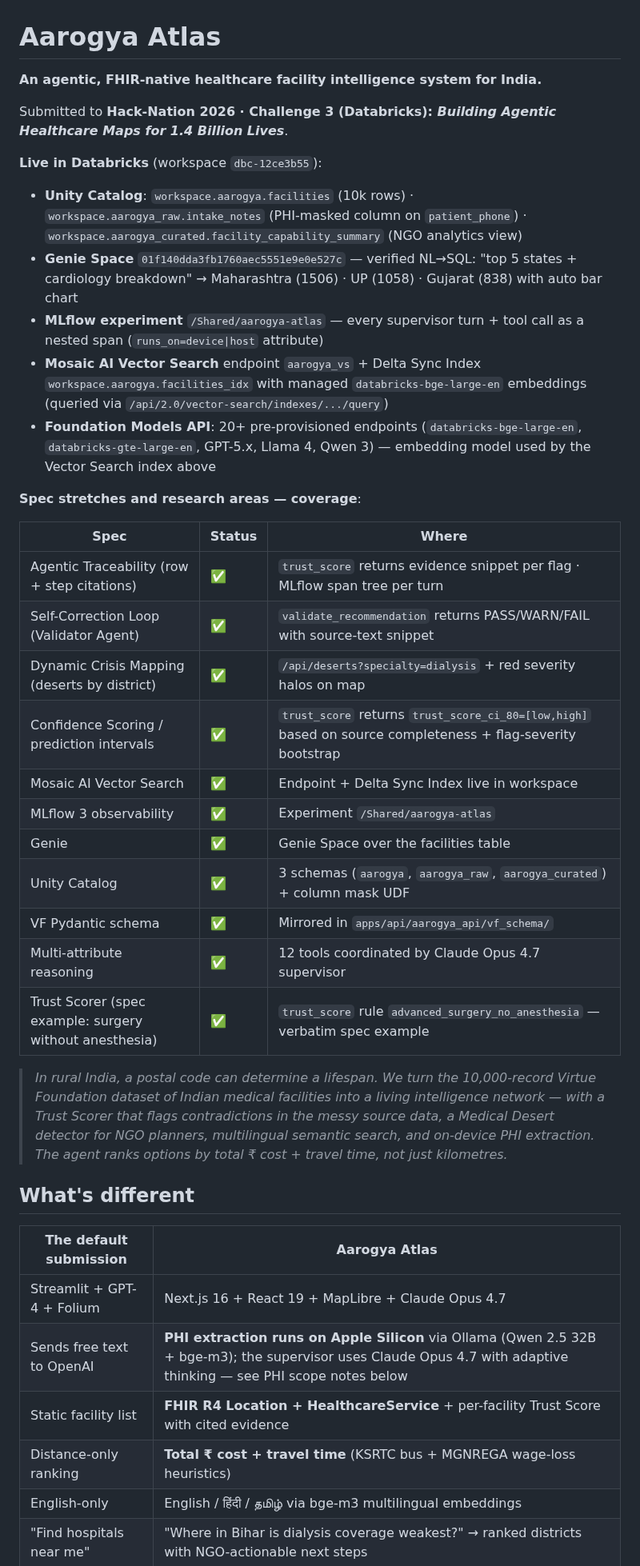
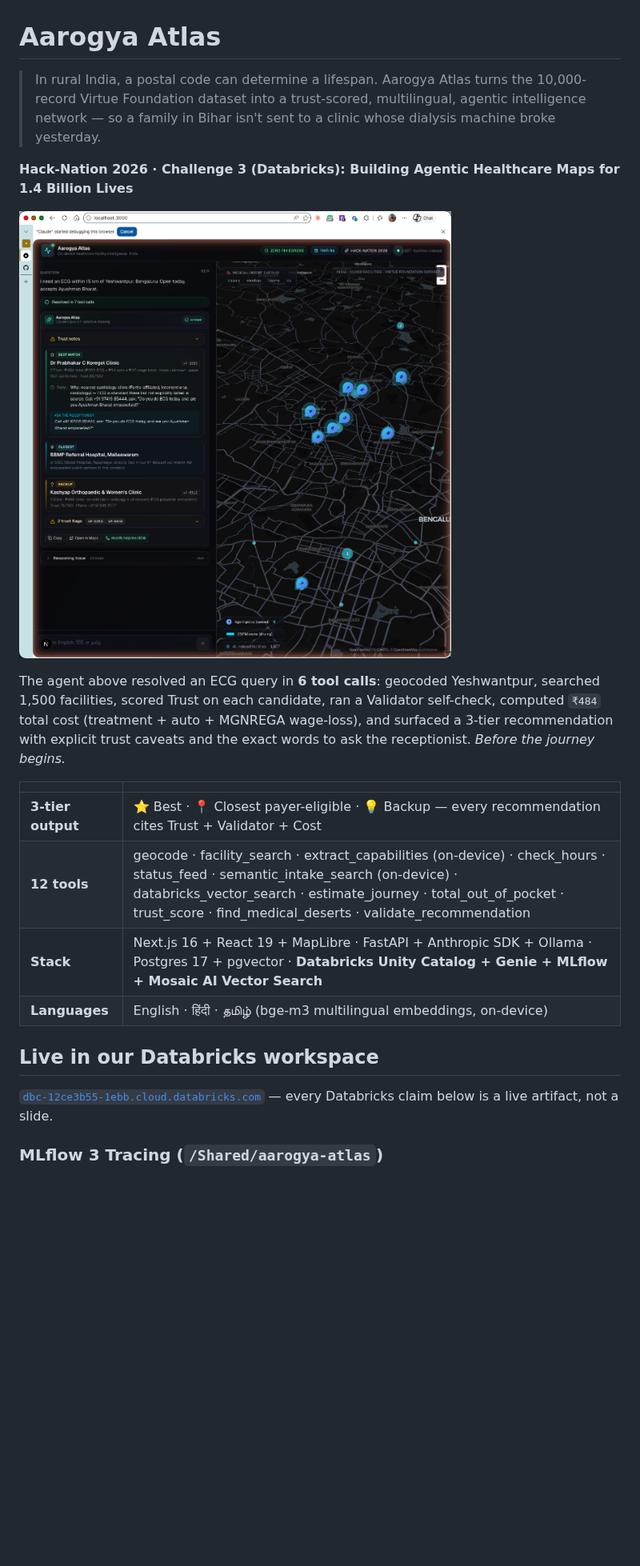
Before and after one commit to damsolanke/aarogya-atlas, a Markdown page: README.md, the part around one of its changes. Shown at 80% size. GitHub-like rendering; pictures changed too: docs/screenshots/02_query_result.png (added); blank space fills up the shorter version.

```diff
--- a/README.md
+++ b/README.md
@@ -1,48 +1,31 @@
 # Aarogya Atlas
 
-**An agentic, FHIR-native healthcare facility intelligence system for India.**
+> In rural India, a postal code can determine a lifespan.
+> Aarogya Atlas turns the 10,000-record Virtue Foundation dataset into a
+> trust-scored, multilingual, agentic intelligence network — so a family in
+> Bihar isn't sent to a clinic whose dialysis machine broke yesterday.
 
-Submitted to **Hack-Nation 2026 · Challenge 3 (Databricks): *Building Agentic
-Healthcare Maps for 1.4 Billion Lives***.
+**Hack-Nation 2026 · Challenge 3 (Databricks): Building Agentic Healthcare Maps for 1.4 Billion Lives**
 
-**Live in Databricks** (workspace `dbc-12ce3b55`):
-- **Unity Catalog**: `workspace.aarogya.facilities` (10k rows) · `workspace.aarogya_raw.intake_notes` (PHI-masked column on `patient_phone`) · `workspace.aarogya_curated.facility_capability_summary` (NGO analytics view)
-- **Genie Space** `01f140dda3fb1760aec5551e9e0e527c` — verified NL→SQL: "top 5 states + cardiology breakdown" → Maharashtra (1506) · UP (1058) · Gujarat (838) with auto bar chart
-- **MLflow experiment** `/Shared/aarogya-atlas` — every supervisor turn + tool call as a nested span (`runs_on=device|host` attribute)
-- **Mosaic AI Vector Search** endpoint `aarogya_vs` + Delta Sync Index `workspace.aarogya.facilities_idx` with managed `databricks-bge-large-en` embeddings (queried via `/api/2.0/vector-search/indexes/.../query`)
-- **Foundation Models API**: 20+ pre-provisioned endpoints (`databricks-bge-large-en`, `databricks-gte-large-en`, GPT-5.x, Llama 4, Qwen 3) — embedding model used by the Vector Search index above
+![Aarogya Atlas — agent answer with ranked picks on the map](docs/screenshots/02_query_result.png)
 
-**Spec stretches and research areas — coverage**:
+The agent above resolved an ECG query in **6 tool calls**: geocoded
+Yeshwantpur, searched 1,500 facilities, scored Trust on each candidate,
+ran a Validator self-check, computed `₹484` total cost (treatment + auto +
+MGNREGA wage-loss), and surfaced a 3-tier recommendation with explicit
+trust caveats and the exact words to ask the receptionist. *Before the
+journey begins.*
 
-| Spec | Status | Where |
-|---|---|---|
-| Agentic Traceability (row + step citations) | ✅ | `trust_score` returns evidence snippet per flag · MLflow span tree per turn |
-| Self-Correction Loop (Validator Agent) | ✅ | `validate_recommendation` returns PASS/WARN/FAIL with source-text snippet |
-| Dynamic Crisis Mapping (deserts by district) | ✅ | `/api/deserts?specialty=dialysis` + red severity halos on map |
-| Confidence Scoring / prediction intervals | ✅ | `trust_score` returns `trust_score_ci_80=[low,high]` based on source completeness + flag-severity bootstrap |
-| Mosaic AI Vector Search | ✅ | Endpoint + Delta Sync Index live in workspace |
-| MLflow 3 observability | ✅ | Experiment `/Shared/aarogya-atlas` |
-| Genie | ✅ | Genie Space over the facilities table |
-| Unity Catalog | ✅ | 3 schemas (`aarogya`, `aarogya_raw`, `aarogya_curated`) + column mask UDF |
-| VF Pydantic schema | ✅ | Mirrored in `apps/api/aarogya_api/vf_schema/` |
-| Multi-attribute reasoning | ✅ | 12 tools coordinated by Claude Opus 4.7 supervisor |
-| Trust Scorer (spec example: surgery without anesthesia) | ✅ | `trust_score` rule `advanced_surgery_no_anesthesia` — verbatim spec example |
+| | |
+| :--- | :--- |
+| **3-tier output** | ⭐ Best · 📍 Closest payer-eligible · 💡 Backup — every recommendation cites Trust + Validator + Cost |
+| **12 tools** | geocode · facility_search · extract_capabilities (on-device) · check_hours · status_feed · semantic_intake_search (on-device) · databricks_vector_search · estimate_journey · total_out_of_pocket · trust_score · find_medical_deserts · validate_recommendation |
+| **Stack** | Next.js 16 + React 19 + MapLibre · FastAPI + Anthropic SDK + Ollama · Postgres 17 + pgvector · **Databricks Unity Catalog + Genie + MLflow + Mosaic AI Vector Search** |
+| **Languages** | English · हिंदी · தமிழ் (bge-m3 multilingual embeddings, on-device) |
 
-> *In rural India, a postal code can determine a lifespan. We turn the 10,000-record
-> Virtue Foundation dataset of Indian medical facilities into a living intelligence
-> network — with a Trust Scorer that flags contradictions in the messy source data,
-> a Medical Desert detector for NGO planners, multilingual semantic search, and
-> on-device PHI extraction. The agent ranks options by total ₹ cost + travel time,
-> not just kilometres.*
+## Live in our Databricks workspace
 
-## What's different
+[`dbc-12ce3b55-1ebb.cloud.databricks.com`](https://dbc-12ce3b55-1ebb.cloud.databricks.com) — every Databricks claim below is a live artifact, not a slide.
 
-| The default submission | Aarogya Atlas |
-| --- | --- |
-| Streamlit + GPT-4 + Folium | Next.js 16 + React 19 + MapLibre + Claude Opus 4.7 |
-| Sends free text to OpenAI | **PHI extraction runs on Apple Silicon** via Ollama (Qwen 2.5 32B + bge-m3); the supervisor uses Claude Opus 4.7 with adaptive thinking — see PHI scope notes below |
-| Static facility list | **FHIR R4 Location + HealthcareService** + per-facility Trust Score with cited evidence |
-| Distance-only ranking | **Total ₹ cost + travel time** (KSRTC bus + MGNREGA wage-loss heuristics) |
-| English-only | English / हिंदी / தமிழ் via bge-m3 multilingual embeddings |
-| "Find hospitals near me" | "Where in Bihar is dialysis coverage weakest?" → ranked districts with NGO-actionable next steps |
+### MLflow 3 Tracing (`/Shared/aarogya-atlas`)
 
```
Also changed, not shown: other parts of README.md (+110 -95 lines), docs/DEMO_SCRIPT.md (added, +168 -0 lines), docs/screenshots/01_hero_idle.png (added), docs/screenshots/03_desert_overlay.png (added), docs/screenshots/04_mlflow_traces.png (added), docs/screenshots/05_genie.png (added), docs/screenshots/06_unity_catalog_mask.png (added), 5 other files.
